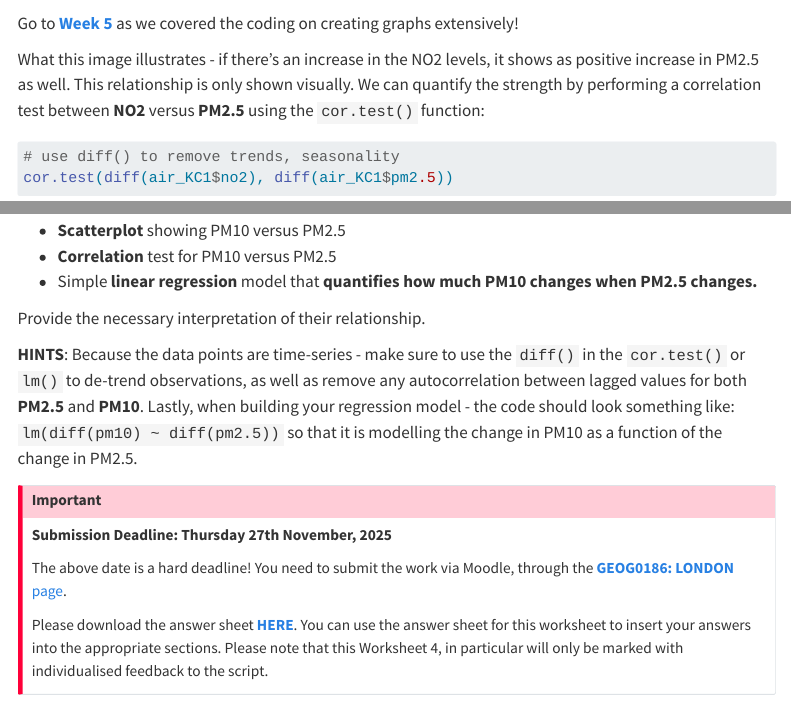
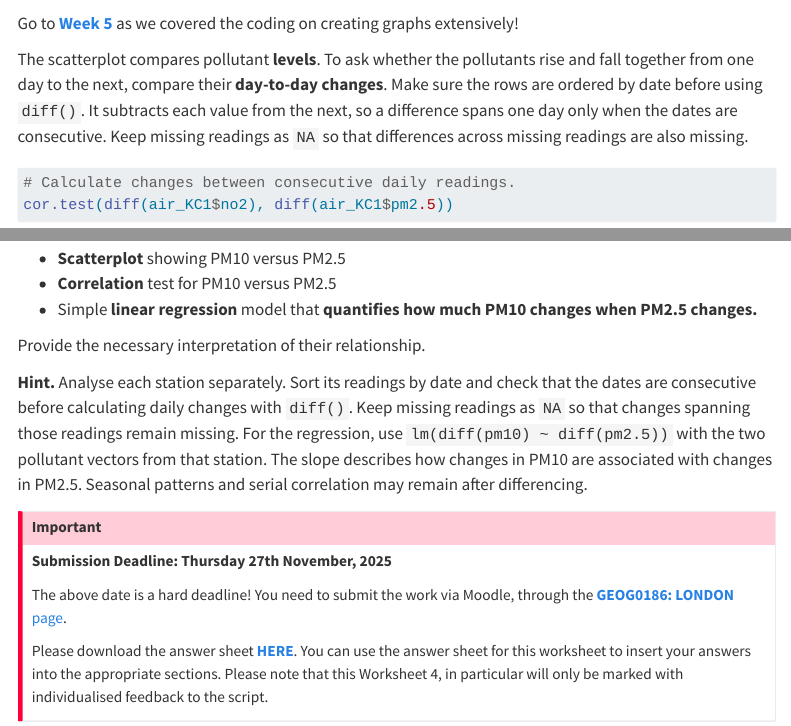
Before and after one commit to UCLPG-MSC-SGDS/GEOG0191_2627, a Quarto document (09-london_airquality_relationships.qmd): the page in a window 1100 px wide, from 7200 px down, and a second part further down, joined at a grey line. Rendered offline with R 4.5, knitr and Pandoc in place of Quarto, with nearby package versions; some code elsewhere in the file could not run offline; menus at the side of the page are left out; long lines of code are wrapped.

Commit message:
Clarify first differencing in the Week 8 worksheet

````diff
--- a/09-london_airquality_relationships.qmd
+++ b/09-london_airquality_relationships.qmd
@@ -236,10 +236,10 @@ plot(air_KC1$no2, air_KC1$pm2.5,
 
 Go to [**Week 5**](https://uclpg-msc-sgds.github.io/GEOG0186/06-data_visualisation.html#building-block-for-creating-a-plot-length-005257) as we covered the coding on creating graphs extensively!
 
-What this image illustrates - if there's an increase in the NO2 levels, it shows as positive increase in PM2.5 as well. This relationship is only shown visually. We can quantify the strength by performing a correlation test between **NO2** versus **PM2.5** using the `cor.test()` function:
+The scatterplot compares pollutant **levels**. To ask whether the pollutants rise and fall together from one day to the next, compare their **day-to-day changes**. Make sure the rows are ordered by date before using `diff()`. It subtracts each value from the next, so a difference spans one day only when the dates are consecutive. Keep missing readings as `NA` so that differences across missing readings are also missing.
 
 ```{r, correlation_test}
-# use diff() to remove trends, seasonality
+# Calculate changes between consecutive daily readings.
 cor.test(diff(air_KC1$no2), diff(air_KC1$pm2.5))
 ```
 
@@ -306,7 +306,7 @@ From the above information, use the `importAURN()` code to extract all 2025 meas
 
 Provide the necessary interpretation of their relationship.
 
-**HINTS**: Because the data points are time-series - make sure to use the `diff()` in the `cor.test()` or `lm()` to de-trend observations, as well as remove any autocorrelation between lagged values for both **PM2.5** and **PM10**. Lastly, when building your regression model - the code should look something like: `lm(diff(pm10) ~ diff(pm2.5))` so that it is modelling the change in PM10 as a function of the change in PM2.5.
+**Hint.** Analyse each station separately. Sort its readings by date and check that the dates are consecutive before calculating daily changes with `diff()`. Keep missing readings as `NA` so that changes spanning those readings remain missing. For the regression, use `lm(diff(pm10) ~ diff(pm2.5))` with the two pollutant vectors from that station. The slope describes how changes in PM10 are associated with changes in PM2.5. Seasonal patterns and serial correlation may remain after differencing.
 
 :::{.callout-important}
 **Submission Deadline: Thursday 27th November, 2025**
````
Also changed, not shown: docs/search.json, 09-london_airquality_relationships.qmd (6 more changed lines), 1 other file.
